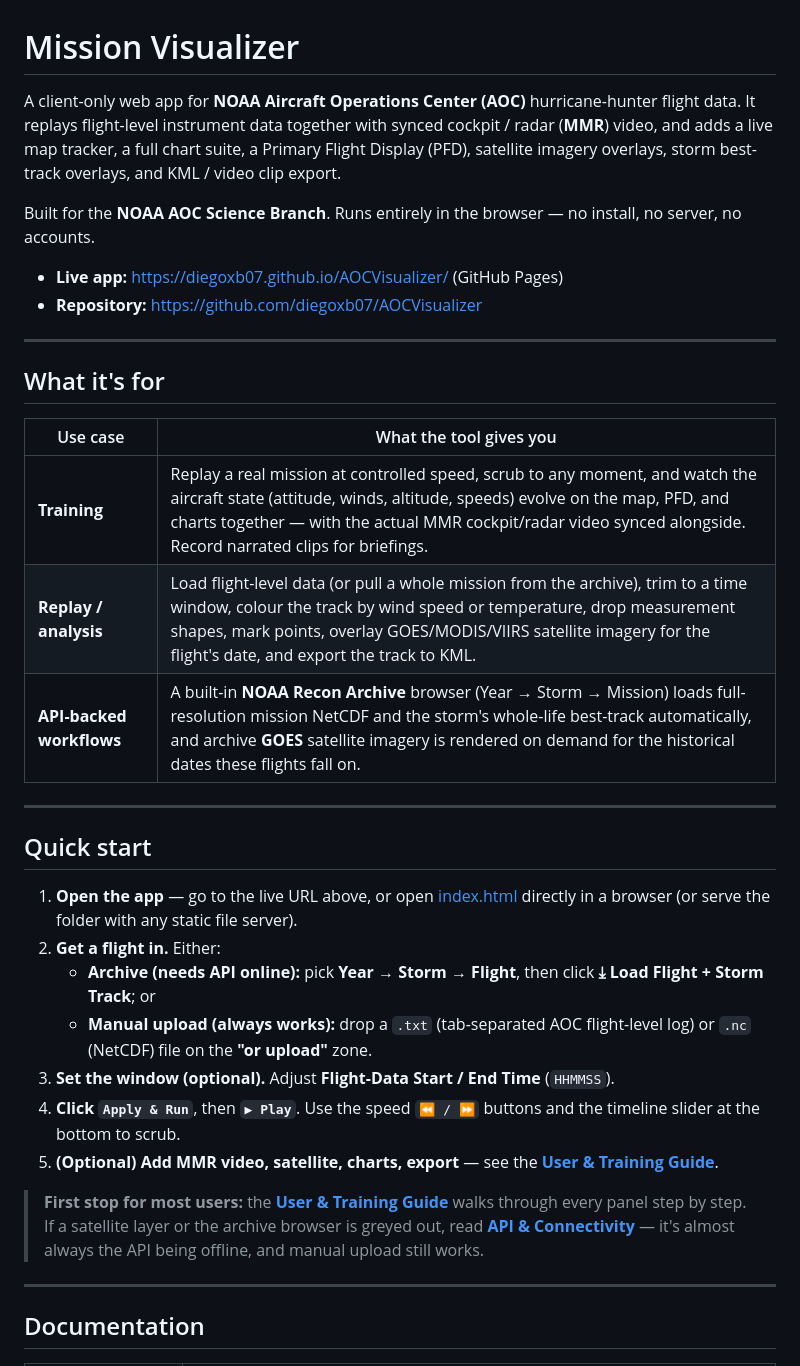
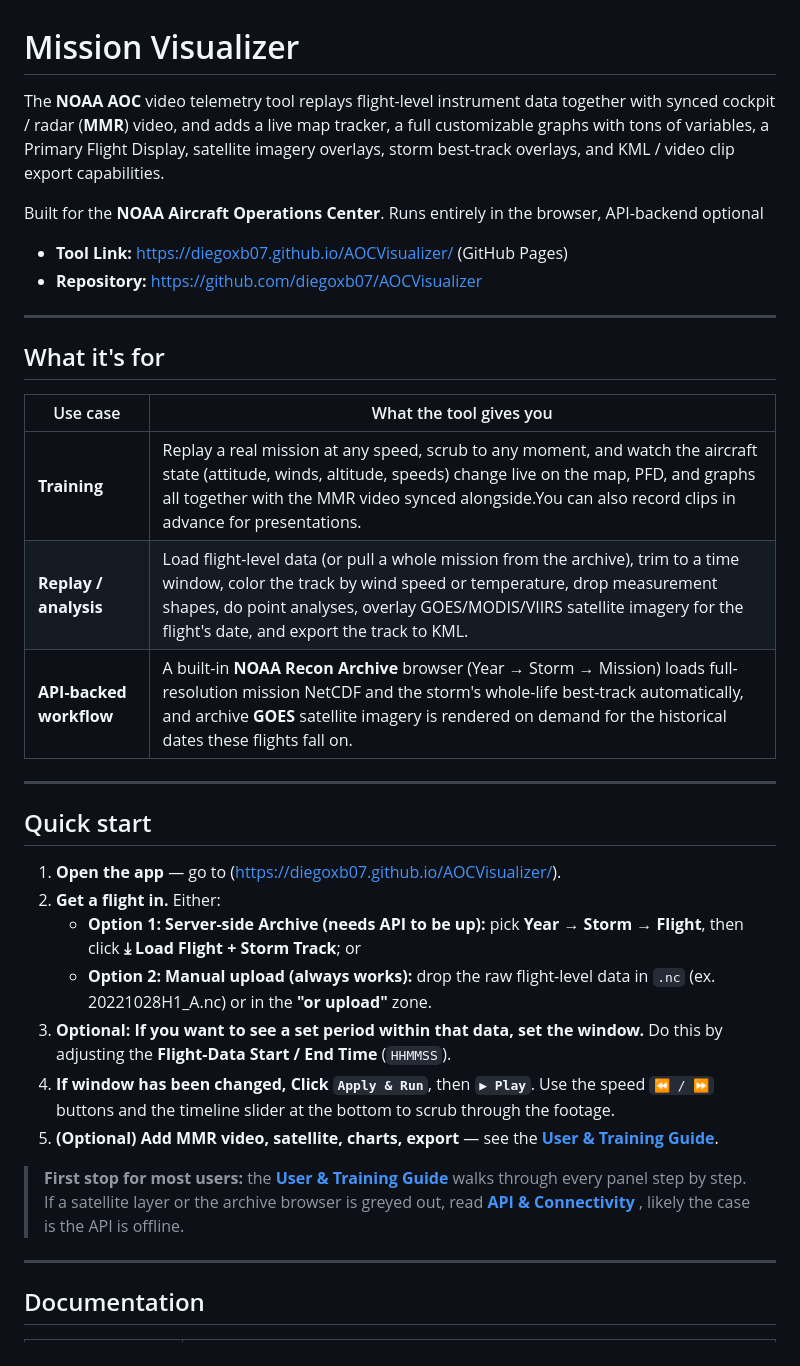
Before and after one commit to diegoxb07/AOCVisualizer, a Markdown page: README.md, the part around one of its changes. Drawn GitHub-style.

```diff
--- a/README.md
+++ b/README.md
@@ -1,14 +1,11 @@
 # Mission Visualizer
 
-A client-only web app for **NOAA Aircraft Operations Center (AOC)** hurricane-hunter
-flight data. It replays flight-level instrument data together with synced cockpit / radar
-(**MMR**) video, and adds a live map tracker, a full chart suite, a Primary Flight Display
-(PFD), satellite imagery overlays, storm best-track overlays, and KML / video clip export.
+The **NOAA AOC** video telemetry tool replays flight-level instrument data together with synced cockpit / radar
+(**MMR**) video, and adds a live map tracker, a full customizable graphs with tons of variables, a Primary Flight Display, satellite imagery overlays, storm best-track overlays, and KML / video clip export capabilities.
 
-Built for the **NOAA AOC Science Branch**. Runs entirely in the browser — no install, no
-server, no accounts.
+Built for the **NOAA Aircraft Operations Center**. Runs entirely in the browser, API-backend optional
 
-- **Live app:** https://diegoxb07.github.io/AOCVisualizer/ (GitHub Pages)
+- **Tool Link:** https://diegoxb07.github.io/AOCVisualizer/ (GitHub Pages)
 - **Repository:** https://github.com/diegoxb07/AOCVisualizer
 
 ---
@@ -17,31 +14,29 @@ server, no accounts.
 
 | Use case | What the tool gives you |
 | --- | --- |
-| **Training** | Replay a real mission at controlled speed, scrub to any moment, and watch the aircraft state (attitude, winds, altitude, speeds) evolve on the map, PFD, and charts together — with the actual MMR cockpit/radar video synced alongside. Record narrated clips for briefings. |
-| **Replay / analysis** | Load flight-level data (or pull a whole mission from the archive), trim to a time window, colour the track by wind speed or temperature, drop measurement shapes, mark points, overlay GOES/MODIS/VIIRS satellite imagery for the flight's date, and export the track to KML. |
-| **API-backed workflows** | A built-in **NOAA Recon Archive** browser (Year → Storm → Mission) loads full-resolution mission NetCDF and the storm's whole-life best-track automatically, and archive **GOES** satellite imagery is rendered on demand for the historical dates these flights fall on. |
+| **Training** | Replay a real mission at any speed, scrub to any moment, and watch the aircraft state (attitude, winds, altitude, speeds) change live on the map, PFD, and graphs all together with the MMR video synced alongside.You can also record clips in advance for presentations. |
+| **Replay / analysis** | Load flight-level data (or pull a whole mission from the archive), trim to a time window, color the track by wind speed or temperature, drop measurement shapes, do point analyses, overlay GOES/MODIS/VIIRS satellite imagery for the flight's date, and export the track to KML. |
+| **API-backed workflow** | A built-in **NOAA Recon Archive** browser (Year → Storm → Mission) loads full-resolution mission NetCDF and the storm's whole-life best-track automatically, and archive **GOES** satellite imagery is rendered on demand for the historical dates these flights fall on. |
 
 ---
 
 ## Quick start
 
-1. **Open the app** — go to the live URL above, or open [index.html](index.html) directly in
-   a browser (or serve the folder with any static file server).
+1. **Open the app** — go to (https://diegoxb07.github.io/AOCVisualizer/).
 2. **Get a flight in.** Either:
-   - **Archive (needs API online):** pick **Year → Storm → Flight**, then click
+   - **Option 1: Server-side Archive (needs API to be up):** pick **Year → Storm → Flight**, then click
      **⤓ Load Flight + Storm Track**; or
-   - **Manual upload (always works):** drop a `.txt` (tab-separated AOC flight-level log) or
-     `.nc` (NetCDF) file on the **"or upload"** zone.
-3. **Set the window (optional).** Adjust **Flight-Data Start / End Time** (`HHMMSS`).
-4. **Click `Apply & Run`**, then **`▶ Play`**. Use the speed `⏪ / ⏩` buttons and the
-   timeline slider at the bottom to scrub.
+   - **Option 2: Manual upload (always works):** drop the raw flight-level data in `.nc` (ex. 20221028H1_A.nc) or
+     in the **"or upload"** zone.
+3. **Optional: If you want to see a set period within that data, set the window.** Do this by adjusting the **Flight-Data Start / End Time** (`HHMMSS`).
+4. **If window has been changed, Click `Apply & Run`**, then **`▶ Play`**. Use the speed `⏪ / ⏩` buttons and the
+   timeline slider at the bottom to scrub through the footage.
 5. **(Optional) Add MMR video, satellite, charts, export** — see the
    **[User & Training Guide](docs/USER_GUIDE.md)**.
 
 > **First stop for most users:** the **[User & Training Guide](docs/USER_GUIDE.md)** walks
 > through every panel step by step. If a satellite layer or the archive browser is greyed
-> out, read **[API & Connectivity](docs/CONNECTIVITY.md)** — it's almost always the API
-> being offline, and manual upload still works.
+> out, read **[API & Connectivity](docs/CONNECTIVITY.md)** , likely the case is the API is offline.
 
 ---
 
```
Also changed, not shown: other parts of README.md (+13 -26 lines).
